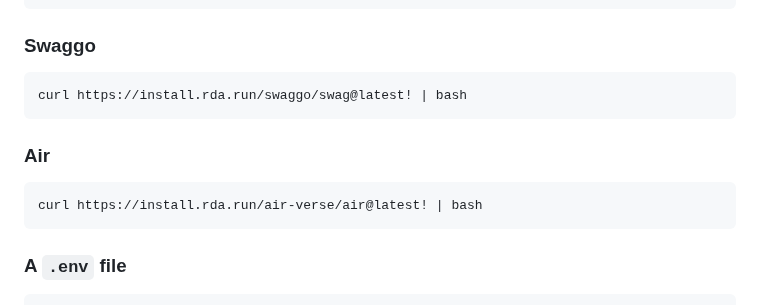
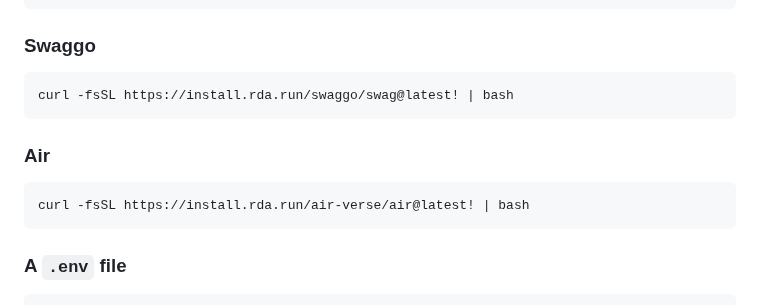
Before and after one commit to txlog/server, a Markdown page: README.md, the part around the change. Rendered like a GitHub page.

Commit message:
Change curl parameters

````diff
--- a/README.md
+++ b/README.md
@@ -140,13 +140,13 @@ rm go1.24.4.linux-amd64.tar.gz
 ### Swaggo
 
 ```bash
-curl https://install.rda.run/swaggo/swag@latest! | bash
+curl -fsSL https://install.rda.run/swaggo/swag@latest! | bash
 ```
 
 ### Air
 
 ```bash
-curl https://install.rda.run/air-verse/air@latest! | bash
+curl -fsSL https://install.rda.run/air-verse/air@latest! | bash
 ```
 
 ### A `.env` file
````
